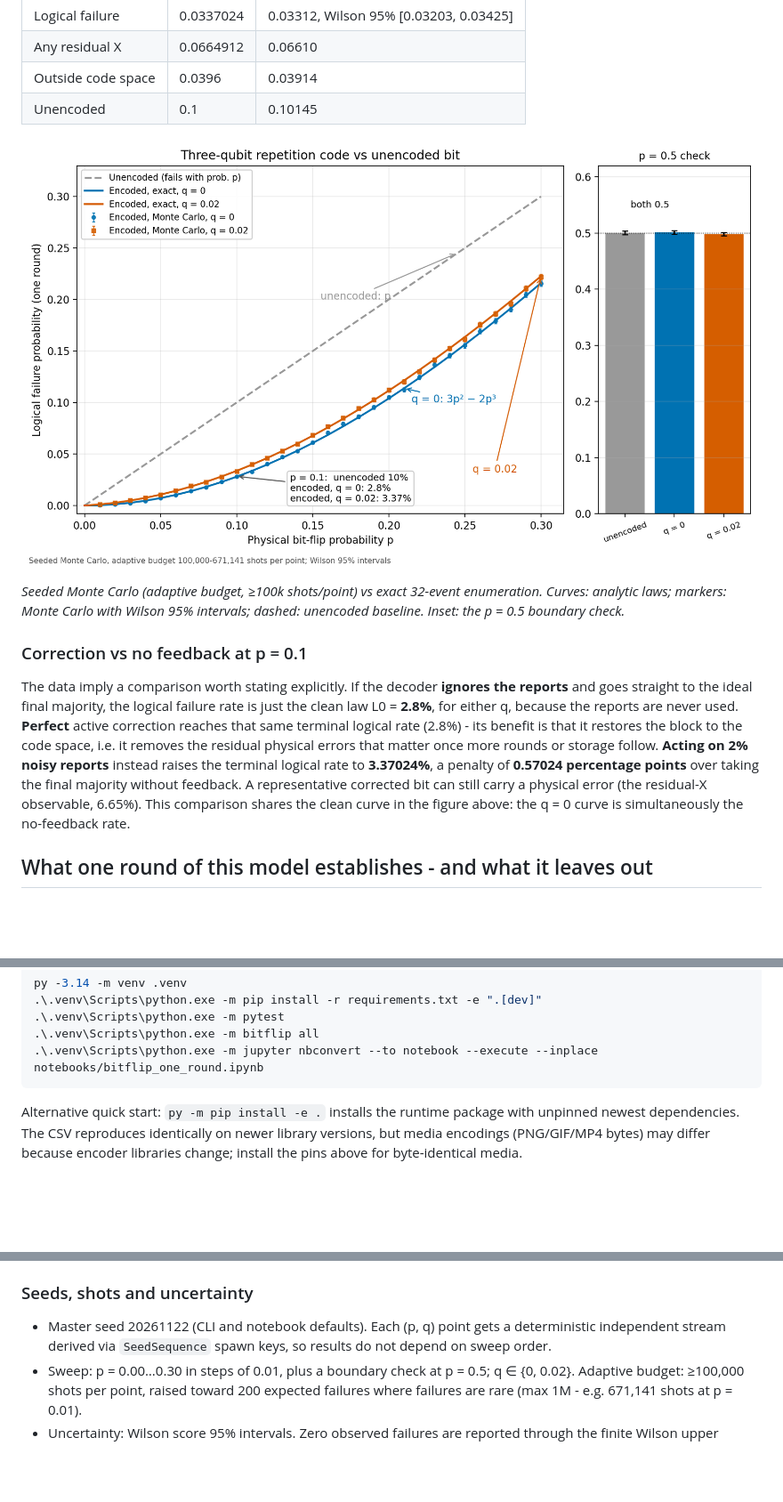
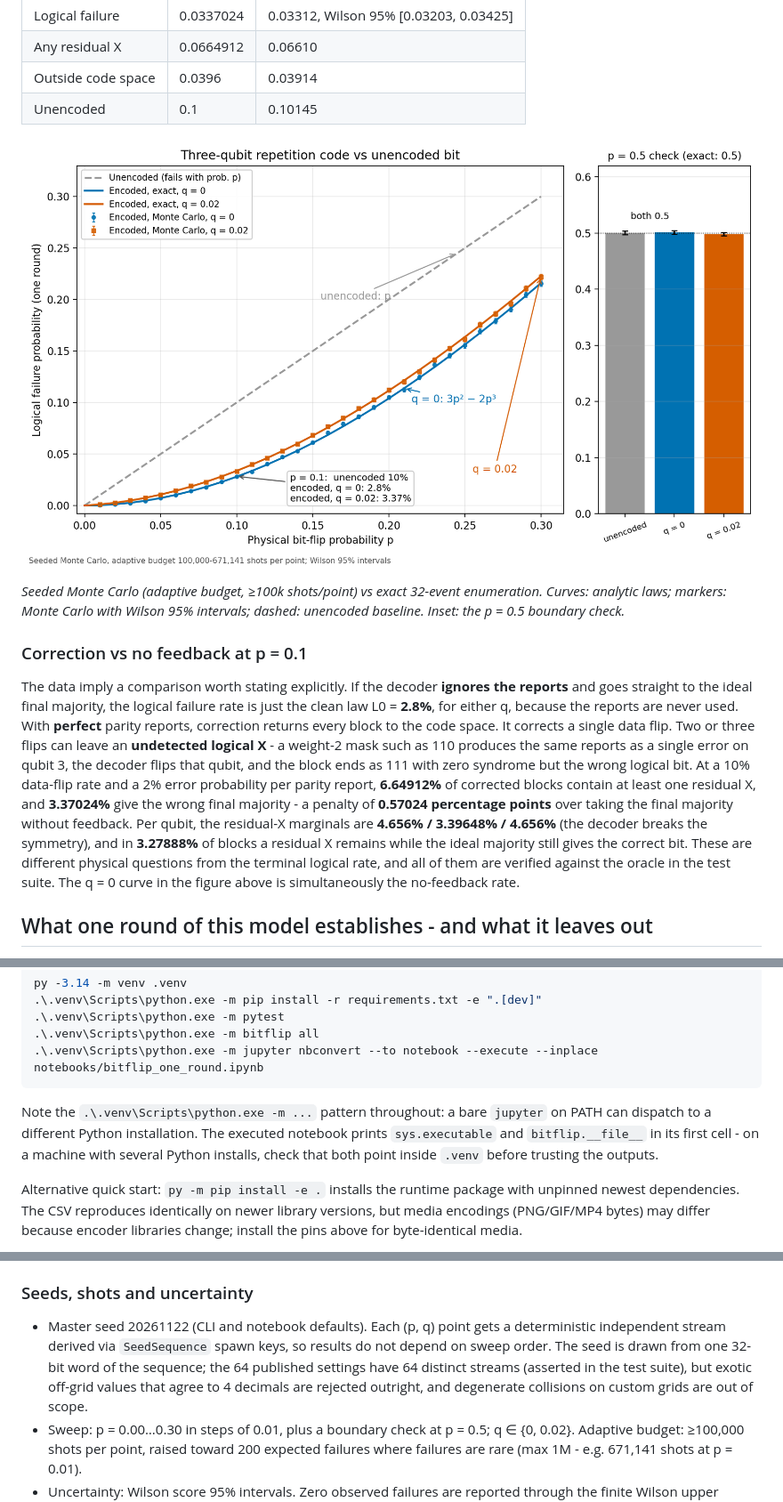
Before and after one commit to syed-abbas-ahmad/bit-flip, a Markdown page: README.md, 3 parts joined by grey strips. Shown at 89% size. Rendered like a GitHub page; pictures changed too: results/fig_sweep.png; blank space fills up the shorter version.

````diff
--- a/README.md
+++ b/README.md
@@ -121,15 +121,21 @@ intervals; dashed: unencoded baseline. Inset: the p = 0.5 boundary check.*
 The data imply a comparison worth stating explicitly. If the decoder
 **ignores the reports** and goes straight to the ideal final majority, the
 logical failure rate is just the clean law L0 = **2.8%**, for either q,
-because the reports are never used. **Perfect** active correction reaches
-that same terminal logical rate (2.8%) - its benefit is that it restores the
-block to the code space, i.e. it removes the residual physical errors that
-matter once more rounds or storage follow. **Acting on 2% noisy reports**
-instead raises the terminal logical rate to **3.37024%**, a penalty of
+because the reports are never used. With **perfect** parity reports,
+correction returns every block to the code space. It corrects a single data
+flip. Two or three flips can leave an **undetected logical X** - a weight-2
+mask such as 110 produces the same reports as a single error on qubit 3, the
+decoder flips that qubit, and the block ends as 111 with zero syndrome but
+the wrong logical bit. At a 10% data-flip rate and a 2% error probability
+per parity report, **6.64912%** of corrected blocks contain at least one
+residual X, and **3.37024%** give the wrong final majority - a penalty of
 **0.57024 percentage points** over taking the final majority without
-feedback. A representative corrected bit can still carry a physical error
-(the residual-X observable, 6.65%). This comparison shares the clean curve
-in the figure above: the q = 0 curve is simultaneously the no-feedback rate.
+feedback. Per qubit, the residual-X marginals are **4.656% / 3.39648% /
+4.656%** (the decoder breaks the symmetry), and in **3.27888%** of blocks a
+residual X remains while the ideal majority still gives the correct bit.
+These are different physical questions from the terminal logical rate, and
+all of them are verified against the oracle in the test suite. The q = 0
+curve in the figure above is simultaneously the no-feedback rate.
 
 ## What one round of this model establishes - and what it leaves out
 
@@ -177,6 +183,12 @@ py -3.14 -m venv .venv
 .\.venv\Scripts\python.exe -m bitflip all
 .\.venv\Scripts\python.exe -m jupyter nbconvert --to notebook --execute --inplace notebooks/bitflip_one_round.ipynb
 ```
+
+Note the `.\.venv\Scripts\python.exe -m ...` pattern throughout: a bare
+`jupyter` on PATH can dispatch to a different Python installation. The
+executed notebook prints `sys.executable` and `bitflip.__file__` in its
+first cell - on a machine with several Python installs, check that both
+point inside `.venv` before trusting the outputs.
 
 Alternative quick start: `py -m pip install -e .` installs the runtime
 package with unpinned newest dependencies. The CSV reproduces identically on
@@ -219,7 +231,11 @@ SHA-256 hashes).
 
 - Master seed 20261122 (CLI and notebook defaults). Each (p, q) point gets a
   deterministic independent stream derived via `SeedSequence` spawn keys, so
-  results do not depend on sweep order.
+  results do not depend on sweep order. The seed is drawn from one 32-bit
+  word of the sequence; the 64 published settings have 64 distinct streams
+  (asserted in the test suite), but exotic off-grid values that agree to 4
+  decimals are rejected outright, and degenerate collisions on custom grids
+  are out of scope.
 - Sweep: p = 0.00…0.30 in steps of 0.01, plus a boundary check at p = 0.5;
   q ∈ {0, 0.02}. Adaptive budget: ≥100,000 shots per point, raised toward
   200 expected failures where failures are rare (max 1M - e.g. 671,141 shots
````
Also changed, not shown: other parts of README.md (+1 -1 lines), 6 other files.
